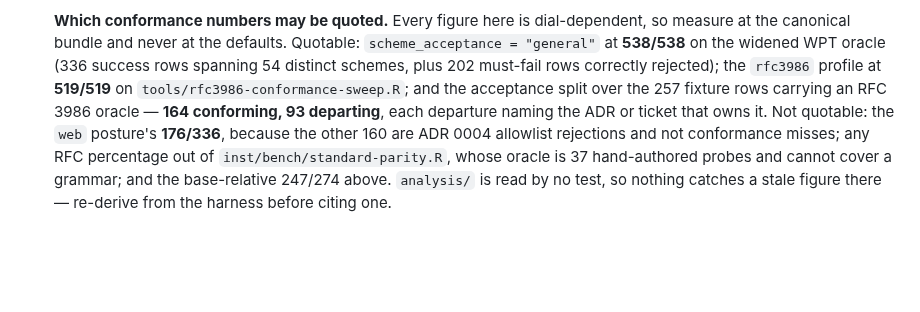
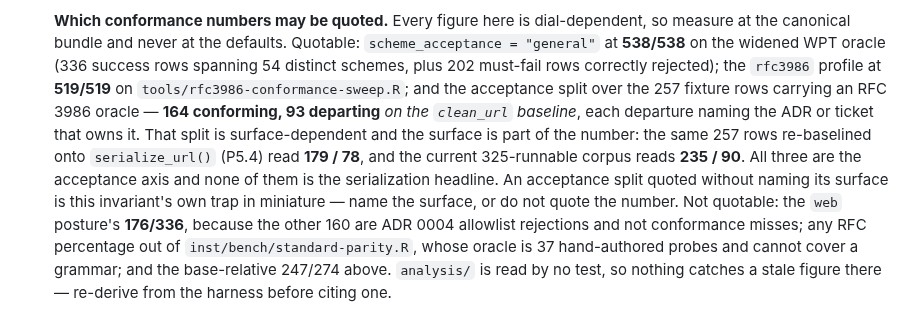
Before and after one commit to bart-turczynski/rurl, a Markdown page: ARCHITECTURE.md, the part around the change. Rendered like a GitHub page; blank space fills up the shorter version.

Commit message:
docs: name the surface behind the acceptance split, date ADR 0018
The "which conformance numbers may be quoted" invariant quoted 164/93 without
naming the baseline it is measured on -- the dial-dependence trap the invariant
itself warns about. The same 257 oracled rows read 179/78 re-baselined onto
serialize_url() (P5.4) and 235/90 over the 325-runnable corpus; all three are
the acceptance axis and none is the serialization headline.

ADR 0018 carried the owner's 2026-07-28 decision date. ADRs 0015-0017 all date
themselves by the day they were recorded, so date it 2026-08-26 and say in the
line that the ruling predates the record.

```diff
--- a/ARCHITECTURE.md
+++ b/ARCHITECTURE.md
@@ -360,8 +360,15 @@ only under `port_handling != "exclude"`.
   oracle (336 success rows spanning 54 distinct schemes, plus 202 must-fail rows
   correctly rejected); the `rfc3986` profile at **519/519** on
   `tools/rfc3986-conformance-sweep.R`; and the acceptance split over the 257
-  fixture rows carrying an RFC 3986 oracle — **164 conforming, 93 departing**,
-  each departure naming the ADR or ticket that owns it. Not quotable: the `web`
+  fixture rows carrying an RFC 3986 oracle — **164 conforming, 93 departing**
+  *on the `clean_url` baseline*, each departure naming the ADR or ticket that
+  owns it. That split is surface-dependent and the surface is part of the
+  number: the same 257 rows re-baselined onto `serialize_url()` (P5.4) read
+  **179 / 78**, and the current 325-runnable corpus reads **235 / 90**. All
+  three are the acceptance axis and none of them is the serialization
+  headline. An acceptance split quoted without naming its surface is this
+  invariant's own trap in miniature — name the surface, or do not quote the
+  number. Not quotable: the `web`
   posture's **176/336**, because the other 160 are ADR 0004 allowlist rejections
   and not conformance misses; any RFC percentage out of
   `inst/bench/standard-parity.R`, whose oracle is 37 hand-authored probes and
```
Also changed, not shown: design/adr/0018-ip-literals-belong-to-raddr.md (+1 -1 lines).
